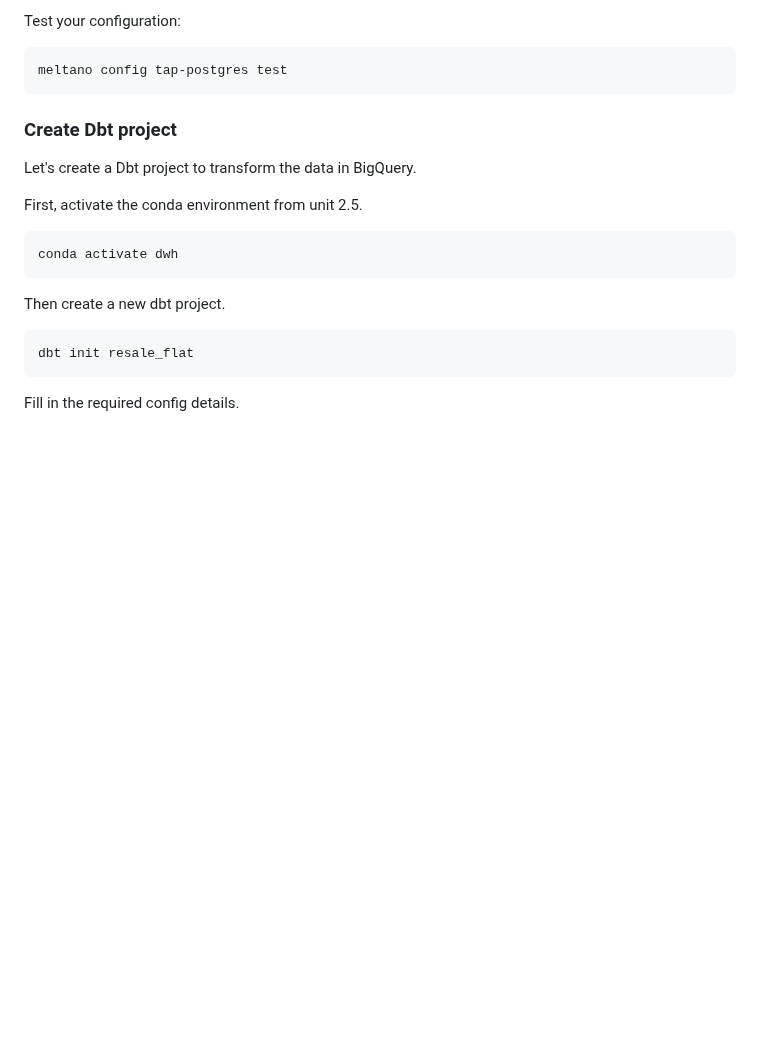
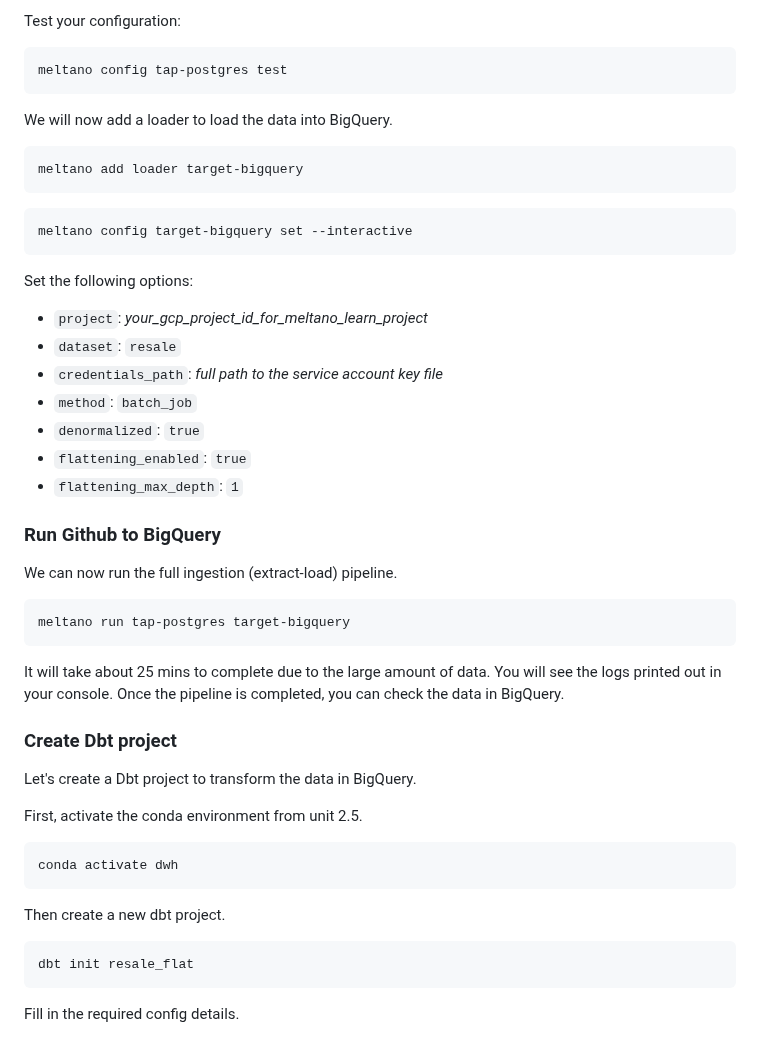
Before and after one commit to su-ntu-ctp/5m-data-2.6-data-pipelines-orchestration, a Markdown page: lesson.md, the part around the change. GitHub-like rendering; blank space fills up the shorter version.

Commit message:
Update lesson.md
Update postgres steps in meltano

````diff
--- a/lesson.md
+++ b/lesson.md
@@ -229,6 +229,37 @@ Test your configuration:
 ```bash
 meltano config tap-postgres test
 ```
+We will now add a loader to load the data into BigQuery.
+
+```bash
+meltano add loader target-bigquery
+```
+
+```bash
+meltano config target-bigquery set --interactive
+```
+
+Set the following options:
+
+- `project`: *your_gcp_project_id_for_meltano_learn_project*
+- `dataset`: `resale`
+- `credentials_path`: _full path to the service account key file_
+- `method`: `batch_job`
+- `denormalized`: `true`
+- `flattening_enabled`: `true`
+- `flattening_max_depth`: `1`
+
+### Run Github to BigQuery
+
+We can now run the full ingestion (extract-load) pipeline.
+
+```bash
+meltano run tap-postgres target-bigquery
+```
+
+It will take about 25 mins to complete due to the large amount of data. You will see the logs printed out in your console. Once the pipeline is completed, you can check the data in BigQuery.
+
+
 
 ### Create Dbt project
 
````
